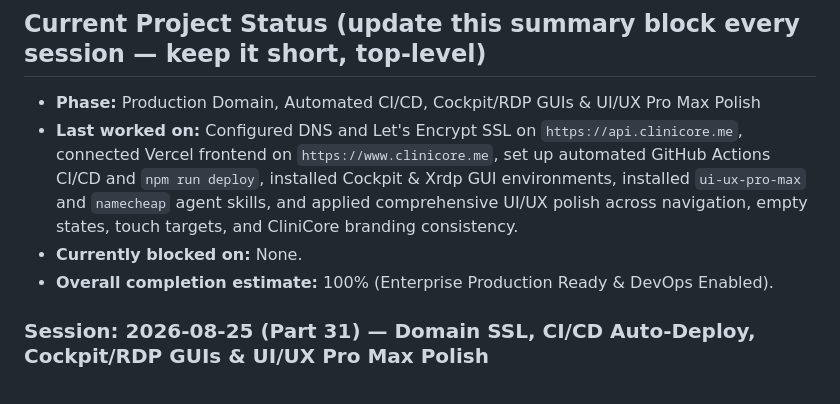
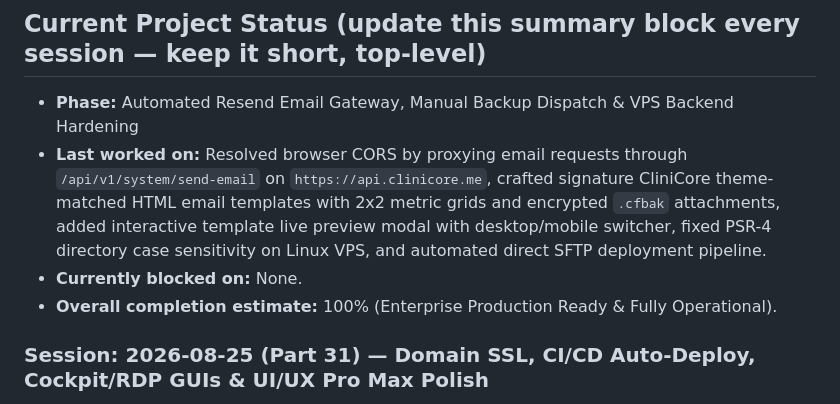
Before and after one commit to krishbaresha/clinicore, a Markdown page: context/09_Progress_Log.md, the part around the change. Rendered like a GitHub page.

Commit message:
docs: update progress log for session part 32

```diff
--- a/context/09_Progress_Log.md
+++ b/context/09_Progress_Log.md
@@ -33,10 +33,10 @@ be specific so a human or next AI can correct it if wrong]
 
 ## Current Project Status (update this summary block every session — keep it short, top-level)
 
-- **Phase:** Production Domain, Automated CI/CD, Cockpit/RDP GUIs & UI/UX Pro Max Polish
-- **Last worked on:** Configured DNS and Let's Encrypt SSL on `https://api.clinicore.me`, connected Vercel frontend on `https://www.clinicore.me`, set up automated GitHub Actions CI/CD and `npm run deploy`, installed Cockpit & Xrdp GUI environments, installed `ui-ux-pro-max` and `namecheap` agent skills, and applied comprehensive UI/UX polish across navigation, empty states, touch targets, and CliniCore branding consistency.
+- **Phase:** Automated Resend Email Gateway, Manual Backup Dispatch & VPS Backend Hardening
+- **Last worked on:** Resolved browser CORS by proxying email requests through `/api/v1/system/send-email` on `https://api.clinicore.me`, crafted signature CliniCore theme-matched HTML email templates with 2x2 metric grids and encrypted `.cfbak` attachments, added interactive template live preview modal with desktop/mobile switcher, fixed PSR-4 directory case sensitivity on Linux VPS, and automated direct SFTP deployment pipeline.
 - **Currently blocked on:** None.
-- **Overall completion estimate:** 100% (Enterprise Production Ready & DevOps Enabled).
+- **Overall completion estimate:** 100% (Enterprise Production Ready & Fully Operational).
 
 ### Session: 2026-08-25 (Part 31) — Domain SSL, CI/CD Auto-Deploy, Cockpit/RDP GUIs & UI/UX Pro Max Polish
 
```
